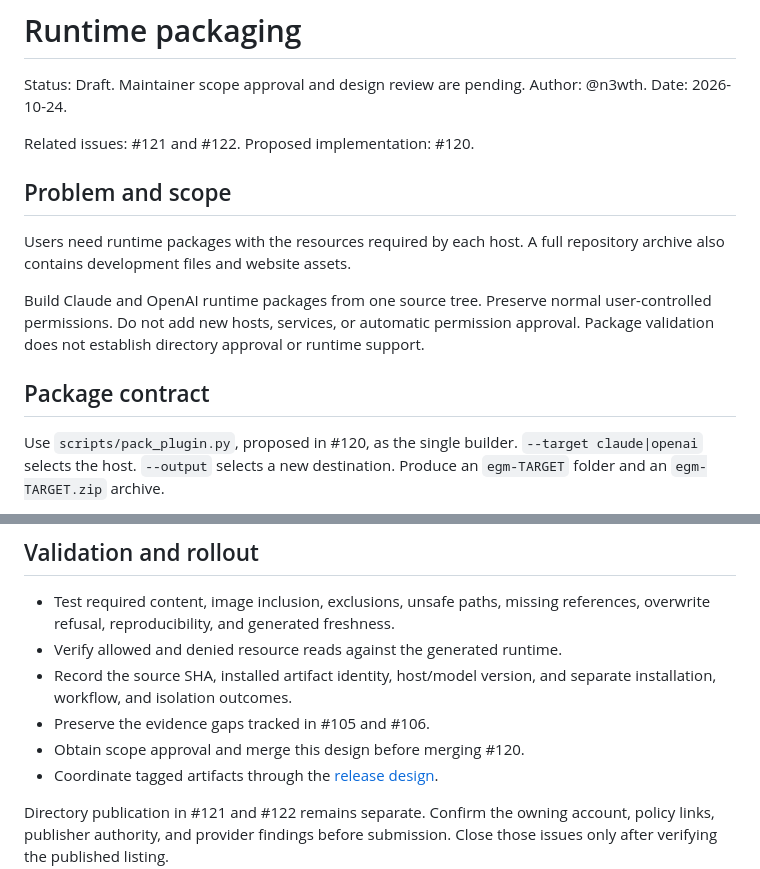
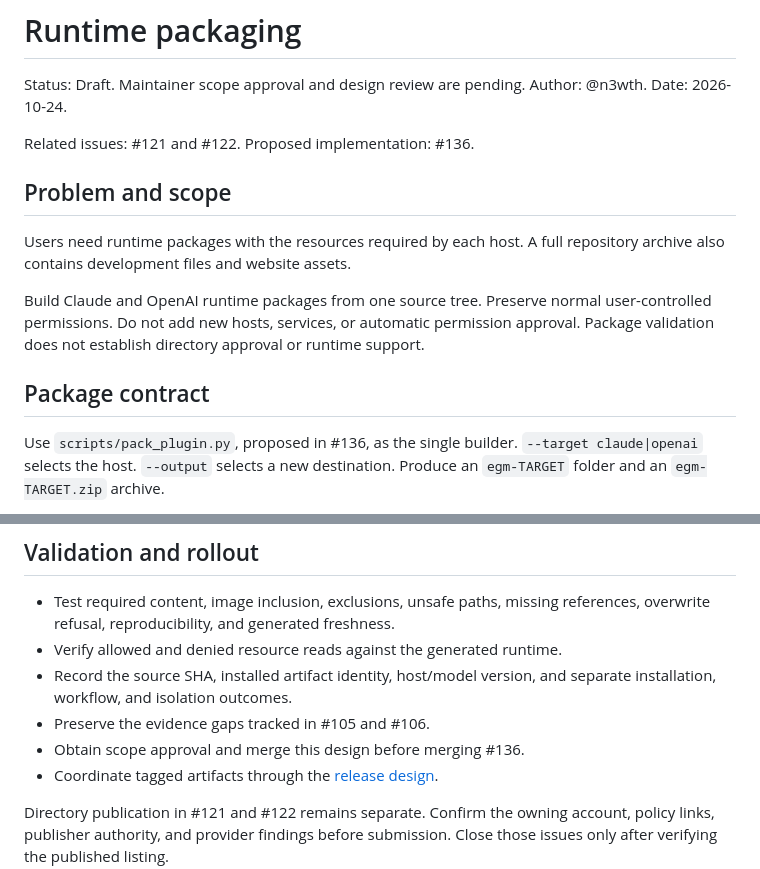
Before and after one commit to Aaravkhanal/elephant-goldfish-model, a Markdown page: docs/designs/runtime_packaging.md, 2 parts joined by grey strips. Rendered like a GitHub page.

```diff
--- a/docs/designs/runtime_packaging.md
+++ b/docs/designs/runtime_packaging.md
@@ -3,7 +3,7 @@
 Status: Draft. Maintainer scope approval and design review are pending.
 Author: @n3wth. Date: 2026-10-24.
 
-Related issues: #121 and #122. Proposed implementation: #120.
+Related issues: #121 and #122. Proposed implementation: #136.
 
 ## Problem and scope
 
@@ -17,7 +17,7 @@ or runtime support.
 
 ## Package contract
 
-Use `scripts/pack_plugin.py`, proposed in #120, as the single builder.
+Use `scripts/pack_plugin.py`, proposed in #136, as the single builder.
 `--target claude|openai` selects the host. `--output` selects a new destination.
 Produce an `egm-TARGET` folder and an `egm-TARGET.zip` archive.
 
@@ -65,7 +65,7 @@ OpenAI packaging does not establish support for every ChatGPT mode.
 - Record the source SHA, installed artifact identity, host/model version,
   and separate installation, workflow, and isolation outcomes.
 - Preserve the evidence gaps tracked in #105 and #106.
-- Obtain scope approval and merge this design before merging #120.
+- Obtain scope approval and merge this design before merging #136.
 - Coordinate tagged artifacts through the [release design](releases.md).
 
 Directory publication in #121 and #122 remains separate. Confirm the owning
```
Also changed, not shown: docs/designs/releases.md (+3 -3 lines).
